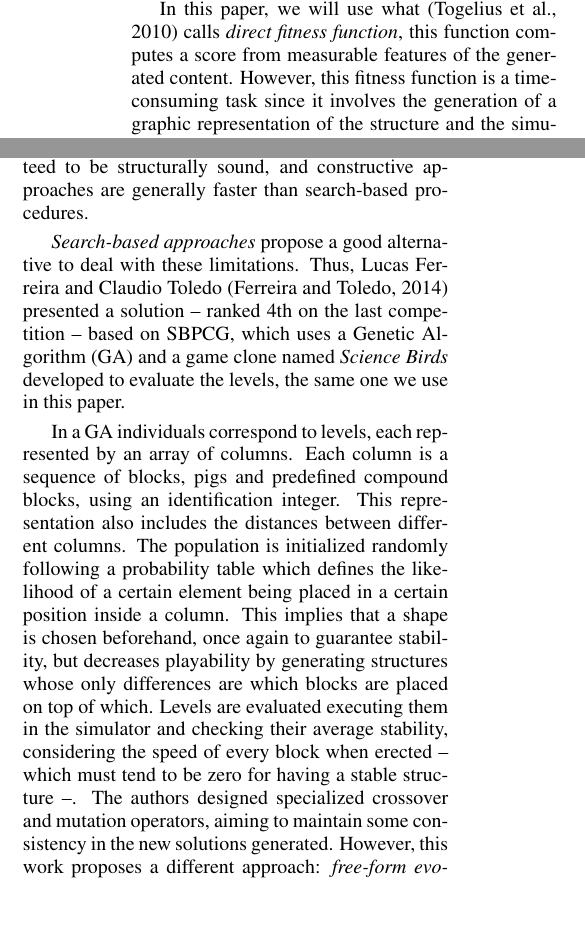
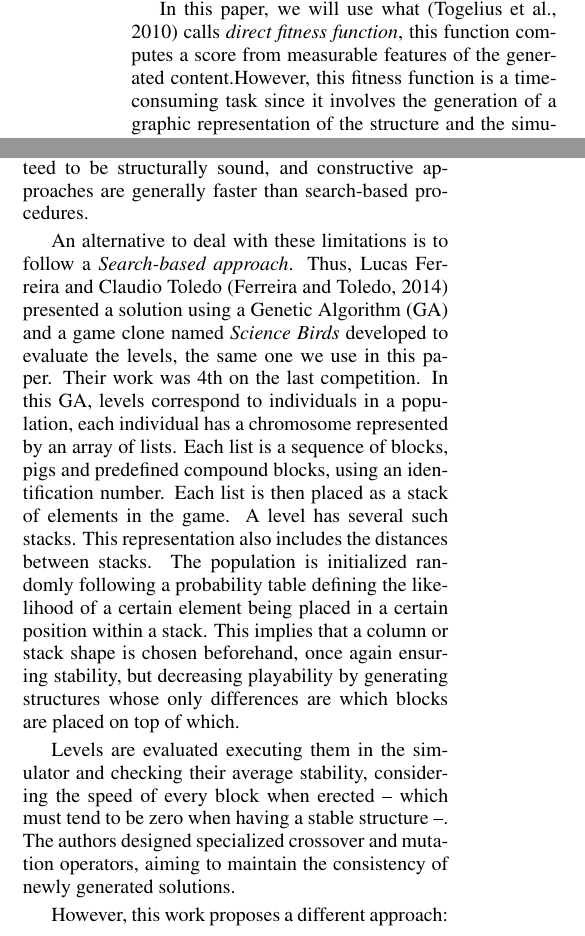
Before and after one commit to JJ/Angry-Birds-IJCCI, a LaTeX document (angrybirds.tex): two parts of the columns of page 2 of 10, joined at a grey line, cut so that both start at the same text, the shorter picture padded with empty space. Compiled offline with pdfLaTeX.

Commit message:
Some paragraphs added

```diff
--- a/angrybirds.tex
+++ b/angrybirds.tex
@@ -96,41 +87,15 @@ PCG used for video game levels is relevant in international artificial intellige
 
 A constructive method ensures local stability, but not global stability, which must be evaluated once the whole structure is completed. One problem with this and other constructive approaches is that the variety of structures created is going to be relatively small; monotony leads to boredom, decreasing playability. On the other hand, generated structures are guaranteed to be structurally sound, and constructive approaches are generally faster than search-based procedures.
 
-\textit{Search-based approaches} propose a good alternative to deal
-with these limitations. Thus, Lucas Ferreira and Claudio Toledo
-\cite{ferreira2014search} presented a solution -- ranked 4th on the
-last competition -- based on SBPCG, which uses a Genetic Algorithm
-(GA) and a game clone named \textit{Science Birds} developed to
-evaluate the levels, the same one we use in this paper.
 
-In a GA individuals correspond to levels, each represented by an array
-of columns. Each column is a sequence of blocks, pigs and predefined
-compound blocks, using an identification integer. This representation
-also includes the distances between different columns. The population
-is initialized randomly following a probability table which defines
-the likelihood of a certain element being placed in a certain position
-inside a column. This implies that a shape is chosen beforehand, once
-again to guarantee stability, but decreases playability by generating
-structures whose only differences are which blocks are placed on top
-of which.  Levels are evaluated executing them in the simulator and
-checking their average stability, considering the speed of every block
-when erected -- which must tend to be zero for having a stable
-structure --. The authors designed specialized crossover and mutation
-operators, aiming to maintain some consistency in the new solutions
-generated.
+
+An alternative to deal with these limitations is to follow a \textit{Search-based approach}. Thus, Lucas Ferreira and Claudio Toledo \cite{ferreira2014search} presented a solution using a Genetic Algorithm (GA) and a game clone named \textit{Science Birds} developed to evaluate the levels, the same one we use in this paper. Their work was 4th on the last competition. In this GA, levels correspond to individuals in a population, each individual has a chromosome represented by an array of lists. Each list is a sequence of blocks, pigs and predefined compound blocks, using an identification number. Each list is then placed as a stack of elements in the game. A level has several such stacks. This representation also includes the distances between stacks. The population is initialized randomly following a probability table defining the likelihood of a certain element being placed in a certain position within a stack. This implies that a column or stack shape is chosen beforehand, once again ensuring stability, but decreasing playability by generating structures whose only differences are which blocks are placed on top of which.
+
+Levels are evaluated executing them in the simulator and checking their average stability, considering the speed of every block when erected -- which must tend to be zero when having a stable structure --. The authors designed specialized crossover and mutation operators, aiming to maintain the consistency of newly generated solutions.
+
 However, this work proposes a different approach: \textit{free-form evolution}.  If we look outside the domain of game development and focus on structural optimization in architecture, there are several proposals using search-based algorithms. We can find a metaheuristic called Cuckoo Search \cite{gandomi2013cuckoo} which performance was tested with structural optimization. However, this optimization is heavily parametrized and we are looking for the evolution of structures that do not follow a predefined pattern.  Another approach for structure design is using Generative Grammatical Encodings \cite{hornby2001advantages} where L-system and its production rules are considered individuals. This method increases the number of generated patterns,  but still restrains the formation of disjoint structures, for instance, a defensive tower before a simple pigsty in our context.
 
-We aim at following a realistic structure generation approach, without
-constraining it to a fixed form, thus advancing the state of the art
-by allowing the creation of Angry Birds levels having any
-arrangement. The next section will describe how we characterize this
-problem and our approach to it. In our previous paper
-\cite{DBLP:conf/evoW/CalleGGV19} we explored this approach and found
-as one of its shortcomings the fact that the evaluation of generated
-structures through the simulator was lengthy and didn't leave the
-algorithm enough time to explore the search space. In this paper, we
-try to tackle that problem, as well as take additional steps to
-increase the complexity of generated structures.
+We aim at following a realistic structure generation approach, without constraining it to a fixed form, thus advancing the state of the art by allowing the creation of Angry Birds levels having any arrangement. The next section will describe how we characterize this problem and our approach to it. In our previous paper \cite{DBLP:conf/evoW/CalleGGV19} we explored this approach and found as one of its shortcomings the fact that the evaluation of generated structures through the simulator was lengthy and didn't leave the algorithm enough time to explore the search space. In this paper, we try to tackle that problem, as well as take additional steps to increase the complexity of generated structures.
 
 \section{Problem Description}
 \label{sec:angry}
```
Also changed, not shown: angrybirds.pdf (added), angrybirds.tex (11 more changed lines).
